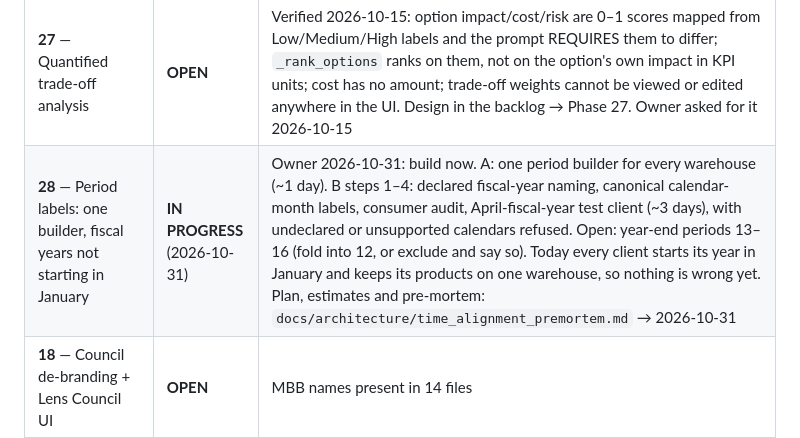
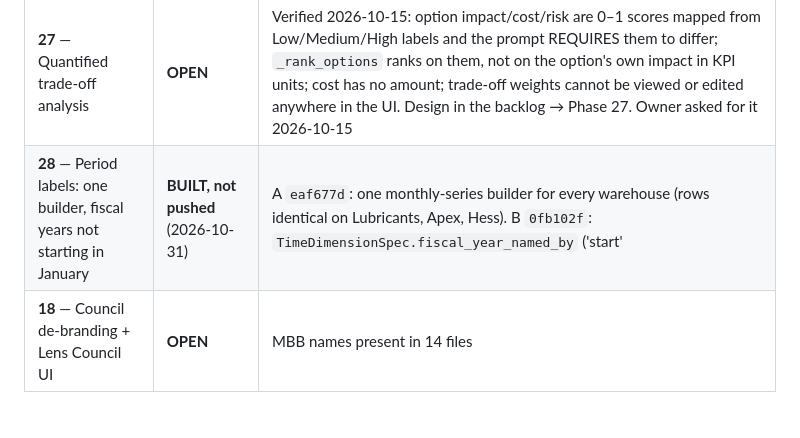
Before and after one commit to barrylellis1/Agent9-HERMES, a Markdown page: DEVELOPMENT_PLAN.md, the part around the change. Drawn GitHub-style; blank space fills up the shorter version.

```diff
--- a/DEVELOPMENT_PLAN.md
+++ b/DEVELOPMENT_PLAN.md
@@ -253,7 +253,7 @@ tree is what makes `git status` unreadable on restart.
 | **25 step 1** — canonical `period_key` | **SHIPPED** (2026-09-18) | `TimeFilter.period_key_expr`/`period_key_grain`; DPA resolves via `_resolve_time_spec`; 4 new tests, 1692 passing. **Live-verified against BigQuery**: both products emit identical `YYYY-MM` keys; `sales_order_count` returns 9 trend rows where it returned none. SA's 3 hand-rolled copies deliberately untouched (live sparkline path) |
 | **26** — Named period comparisons | **IN PROGRESS** | 2026-10-17: the owner ruled on nine product choices Claude had made during the step 2–3 build without asking (`docs/architecture/period_comparisons_decisions.md`); step 3f reworks the build to match, before steps 4–6. Steps 1–3 built 2026-10-15/16: the ten comparisons' spans; the settings and the threshold rename; and the agents read named comparisons (Situation Awareness stops at the latest month with actuals, the card settings hold readings with a reason, Deep Analysis measures the card's own spans). Lubricants and Apex cards unchanged; Hess fixed. Owner 2026-10-15: follow financial and operational conventions; a card needs more than one month of evidence (month comparisons never raise one by default, YoY does, quarter may), and these are per-client tuning, so step 2 makes them data product settings with those defaults. No schema migration. Production: deploy the code, then sync all four clients' registries (owner go-ahead). Next: steps 4–6 (registry editor, onboarding, dashboard control and labels). Design in the backlog → Phase 26 |
 | **27** — Quantified trade-off analysis | **OPEN** | Verified 2026-10-15: option impact/cost/risk are 0–1 scores mapped from Low/Medium/High labels and the prompt REQUIRES them to differ; `_rank_options` ranks on them, not on the option's own impact in KPI units; cost has no amount; trade-off weights cannot be viewed or edited anywhere in the UI. Design in the backlog → Phase 27. Owner asked for it 2026-10-15 |
-| **28** — Period labels: one builder, fiscal years not starting in January | **IN PROGRESS** (2026-10-31) | Owner 2026-10-31: build now. A: one period builder for every warehouse (~1 day). B steps 1–4: declared fiscal-year naming, canonical calendar-month labels, consumer audit, April-fiscal-year test client (~3 days), with undeclared or unsupported calendars refused. Open: year-end periods 13–16 (fold into 12, or exclude and say so). Today every client starts its year in January and keeps its products on one warehouse, so nothing is wrong yet. Plan, estimates and pre-mortem: `docs/architecture/time_alignment_premortem.md` → 2026-10-31 |
+| **28** — Period labels: one builder, fiscal years not starting in January | **BUILT, not pushed** (2026-10-31) | A `eaf677d`: one monthly-series builder for every warehouse (rows identical on Lubricants, Apex, Hess). B `0fb102f`: `TimeDimensionSpec.fiscal_year_named_by` ('start' | 'end', required when the year does not start in January), `calendar` (non-month calendars refused), calendar-month chart labels; verified on a local April-year copy of Hess (`hess_aprilfy`) against month totals from Hess's own data. Open: year-end periods 13-16 (owner rule); fiscal labels on screens ("P4 FY27" beside the month); Deep Analysis still composes its change-point time bucket from `period_key_expr` itself. Pre-mortem: `docs/architecture/time_alignment_premortem.md` → 2026-10-31 |
 | **18** — Council de-branding + Lens Council UI | **OPEN** | MBB names present in 14 files |
 | **11I-D** — PIB alert-type differentiation | **PARTIAL** | 11I-A/B/C shipped; D remaining |
 | **11H** — DA seasonal decomposition | **PARTIAL** | effect size + outlier shipped; decomposition absent |
```
Also changed, not shown: docs/architecture/time_alignment_premortem.md (+7 -0 lines).
